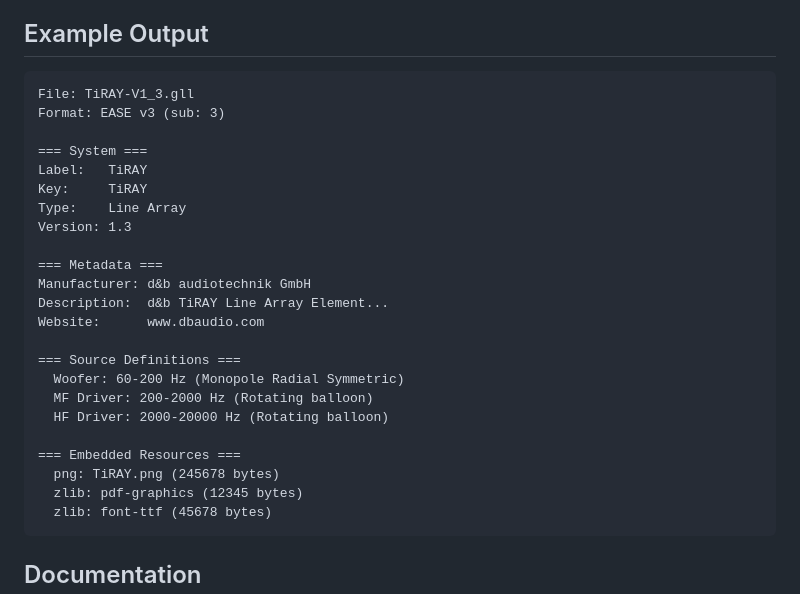
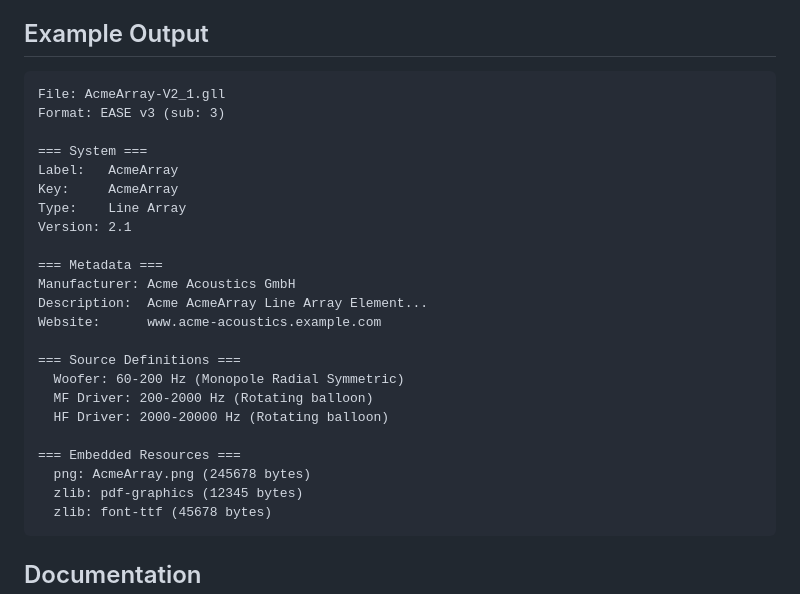
Before and after one commit to CWBudde/gll-tools, a Markdown page: README.md, the part around the change. Drawn GitHub-style.

Commit message:
chore: updated README.md

````diff
--- a/README.md
+++ b/README.md
@@ -126,19 +126,19 @@ The `gllinfo` tool can currently extract:
 ## Example Output
 
 ```
-File: TiRAY-V1_3.gll
+File: AcmeArray-V2_1.gll
 Format: EASE v3 (sub: 3)
 
 === System ===
-Label:   TiRAY
-Key:     TiRAY
+Label:   AcmeArray
+Key:     AcmeArray
 Type:    Line Array
-Version: 1.3
+Version: 2.1
 
 === Metadata ===
-Manufacturer: d&b audiotechnik GmbH
-Description:  d&b TiRAY Line Array Element...
-Website:      www.dbaudio.com
+Manufacturer: Acme Acoustics GmbH
+Description:  Acme AcmeArray Line Array Element...
+Website:      www.acme-acoustics.example.com
 
 === Source Definitions ===
   Woofer: 60-200 Hz (Monopole Radial Symmetric)
@@ -146,7 +146,7 @@ Website:      www.dbaudio.com
   HF Driver: 2000-20000 Hz (Rotating balloon)
 
 === Embedded Resources ===
-  png: TiRAY.png (245678 bytes)
+  png: AcmeArray.png (245678 bytes)
   zlib: pdf-graphics (12345 bytes)
   zlib: font-ttf (45678 bytes)
 ```
````
